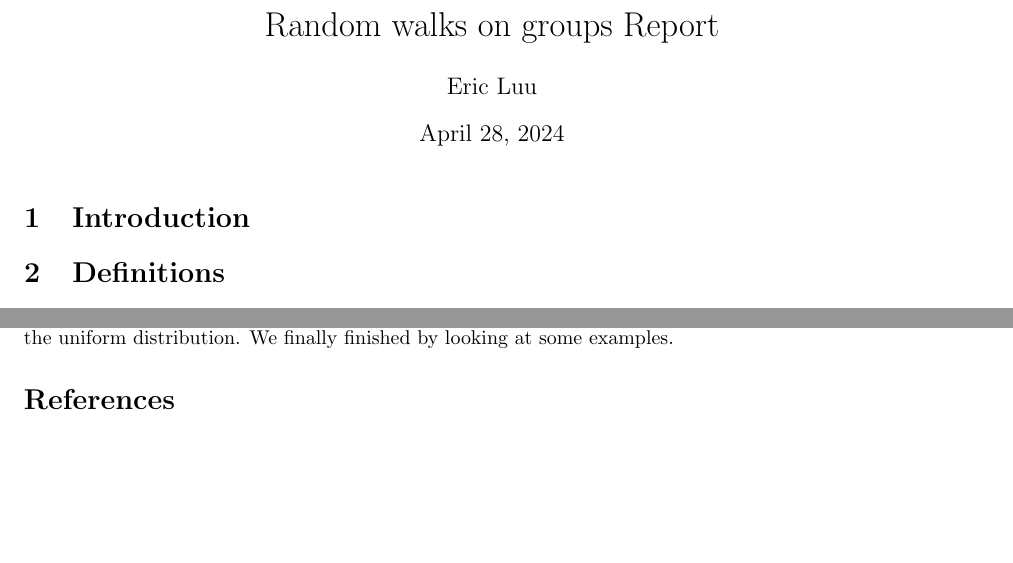
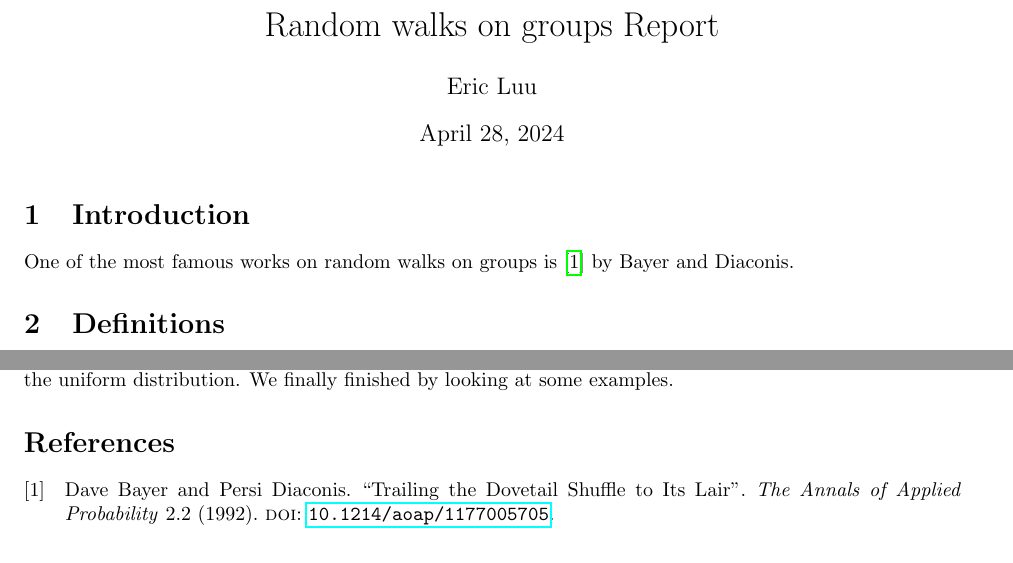
Before and after one commit to ErickLuu/Honours-Project-Notes, a LaTeX document (Notes/Representation Theory/Random walks on groups report.tex): two parts of pages 1 and 7 of 8, joined at a grey line, cut so that both start at the same text, the shorter picture padded with empty space. Compiled offline with pdfLaTeX.

Commit message:
txs auto checkin

```diff
--- a/Notes/Representation Theory/Random walks on groups report.tex
+++ b/Notes/Representation Theory/Random walks on groups report.tex
@@ -58,6 +58,8 @@ maxbibnames=99
 \maketitle
 \section{Introduction}
 
+
+One of the most famous works on random walks on groups is \cite{bayerTrailingDovetailShuffle1992} by Bayer and Diaconis.
 \section{Definitions}
 In this section, we will outline some definitions of Markov chains and walks. This section is based on Steinberg's chapter on random walks\cite{steinbergProbabilityRandomWalks2012}.
 
```
